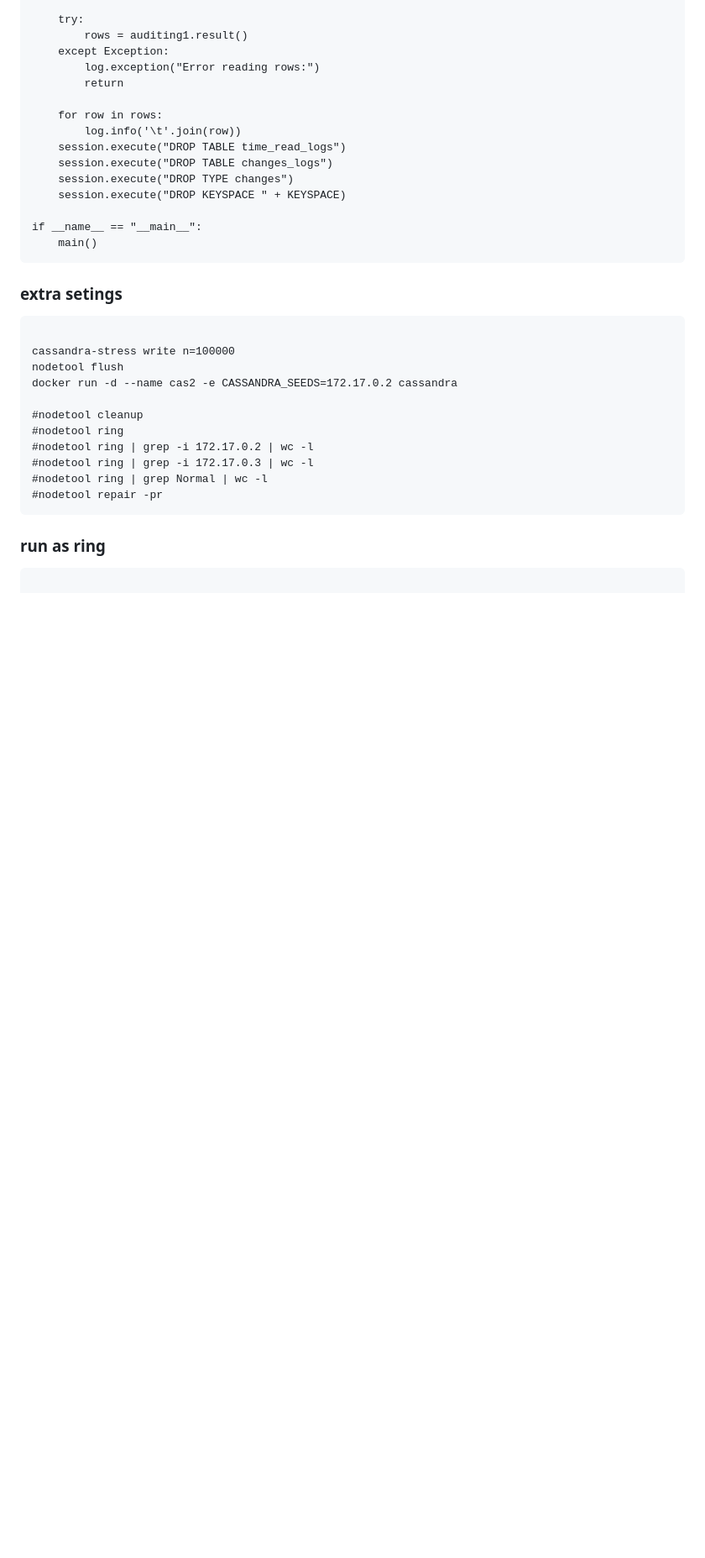
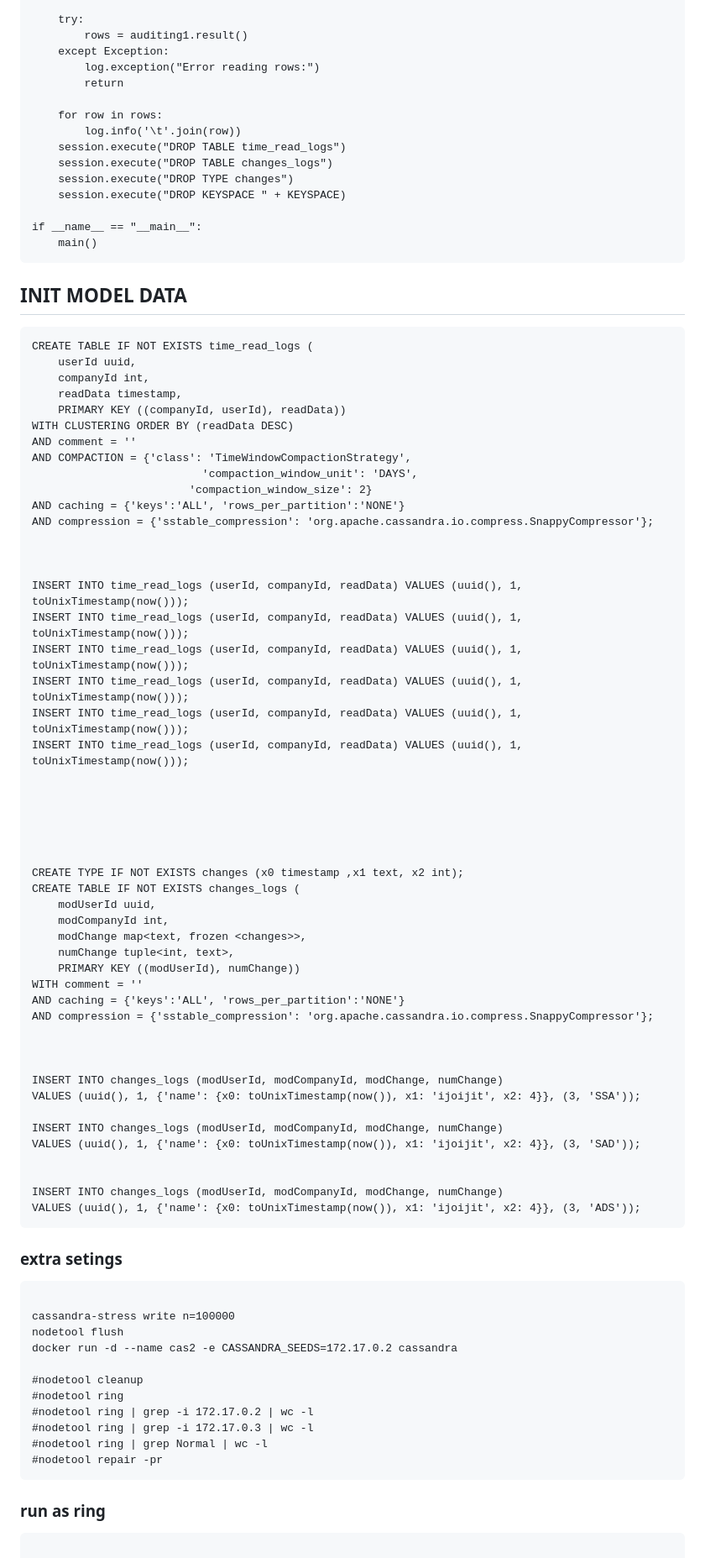
Before and after one commit to dpalpha/cassandra-starter, a Markdown page: README.md, the part around the change. Shown: that part at 84% size. Rendered like a GitHub page; blank space fills up the shorter version.

````diff
--- a/README.md
+++ b/README.md
@@ -265,6 +265,59 @@ if __name__ == "__main__":
     main()
 ```
 
+## INIT MODEL DATA
+```{cqsql}
+CREATE TABLE IF NOT EXISTS time_read_logs (
+    userId uuid,
+    companyId int,
+    readData timestamp,
+    PRIMARY KEY ((companyId, userId), readData))
+WITH CLUSTERING ORDER BY (readData DESC)
+AND comment = ''
+AND COMPACTION = {'class': 'TimeWindowCompactionStrategy',
+                          'compaction_window_unit': 'DAYS',
+                        'compaction_window_size': 2}
+AND caching = {'keys':'ALL', 'rows_per_partition':'NONE'}
+AND compression = {'sstable_compression': 'org.apache.cassandra.io.compress.SnappyCompressor'};
+
+
+
+INSERT INTO time_read_logs (userId, companyId, readData) VALUES (uuid(), 1, toUnixTimestamp(now()));
+INSERT INTO time_read_logs (userId, companyId, readData) VALUES (uuid(), 1, toUnixTimestamp(now()));
+INSERT INTO time_read_logs (userId, companyId, readData) VALUES (uuid(), 1, toUnixTimestamp(now()));
+INSERT INTO time_read_logs (userId, companyId, readData) VALUES (uuid(), 1, toUnixTimestamp(now()));
+INSERT INTO time_read_logs (userId, companyId, readData) VALUES (uuid(), 1, toUnixTimestamp(now()));
+INSERT INTO time_read_logs (userId, companyId, readData) VALUES (uuid(), 1, toUnixTimestamp(now()));
+
+
+
+
+
+
+CREATE TYPE IF NOT EXISTS changes (x0 timestamp ,x1 text, x2 int);
+CREATE TABLE IF NOT EXISTS changes_logs (
+    modUserId uuid,
+    modCompanyId int,
+    modChange map<text, frozen <changes>>,
+    numChange tuple<int, text>,
+    PRIMARY KEY ((modUserId), numChange))
+WITH comment = ''
+AND caching = {'keys':'ALL', 'rows_per_partition':'NONE'}
+AND compression = {'sstable_compression': 'org.apache.cassandra.io.compress.SnappyCompressor'};
+
+
+
+INSERT INTO changes_logs (modUserId, modCompanyId, modChange, numChange)
+VALUES (uuid(), 1, {'name': {x0: toUnixTimestamp(now()), x1: 'ijoijit', x2: 4}}, (3, 'SSA'));
+
+INSERT INTO changes_logs (modUserId, modCompanyId, modChange, numChange)
+VALUES (uuid(), 1, {'name': {x0: toUnixTimestamp(now()), x1: 'ijoijit', x2: 4}}, (3, 'SAD'));
+
+
+INSERT INTO changes_logs (modUserId, modCompanyId, modChange, numChange)
+VALUES (uuid(), 1, {'name': {x0: toUnixTimestamp(now()), x1: 'ijoijit', x2: 4}}, (3, 'ADS'));
+```
+
 ### extra setings
 ```{bash}
 
````
